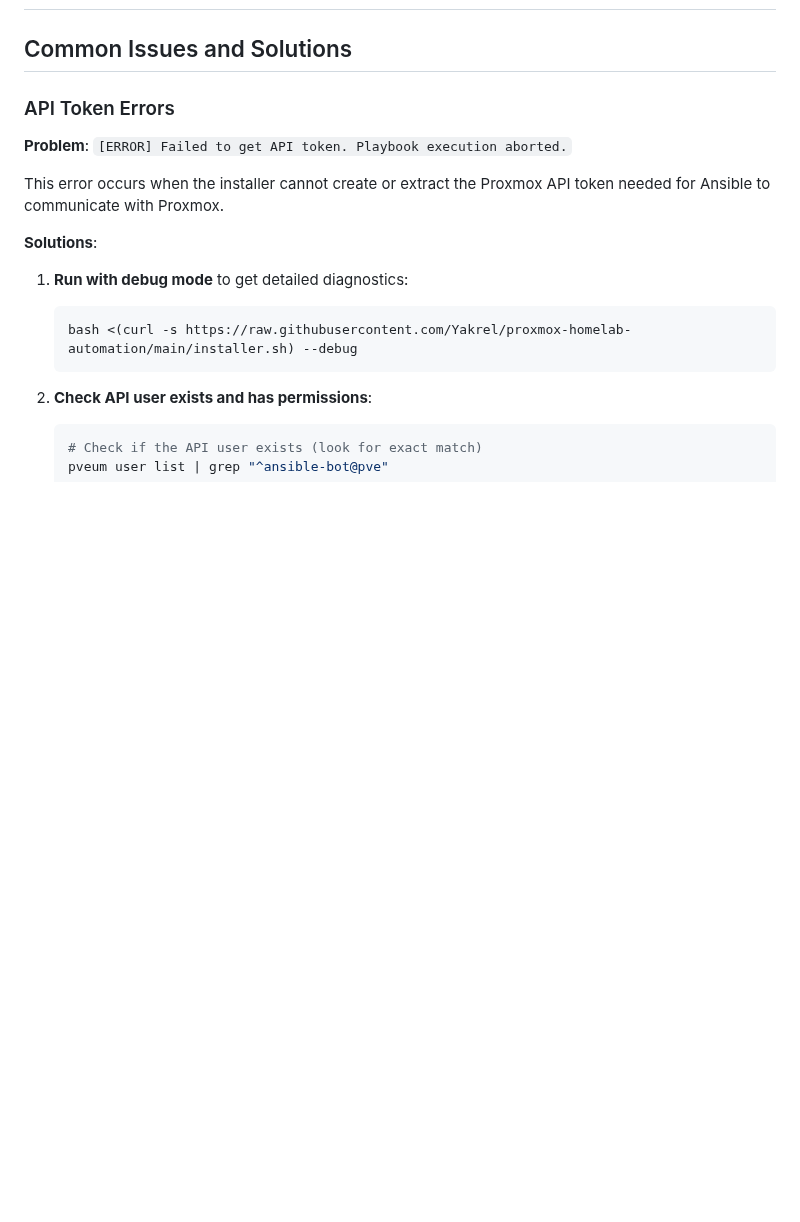
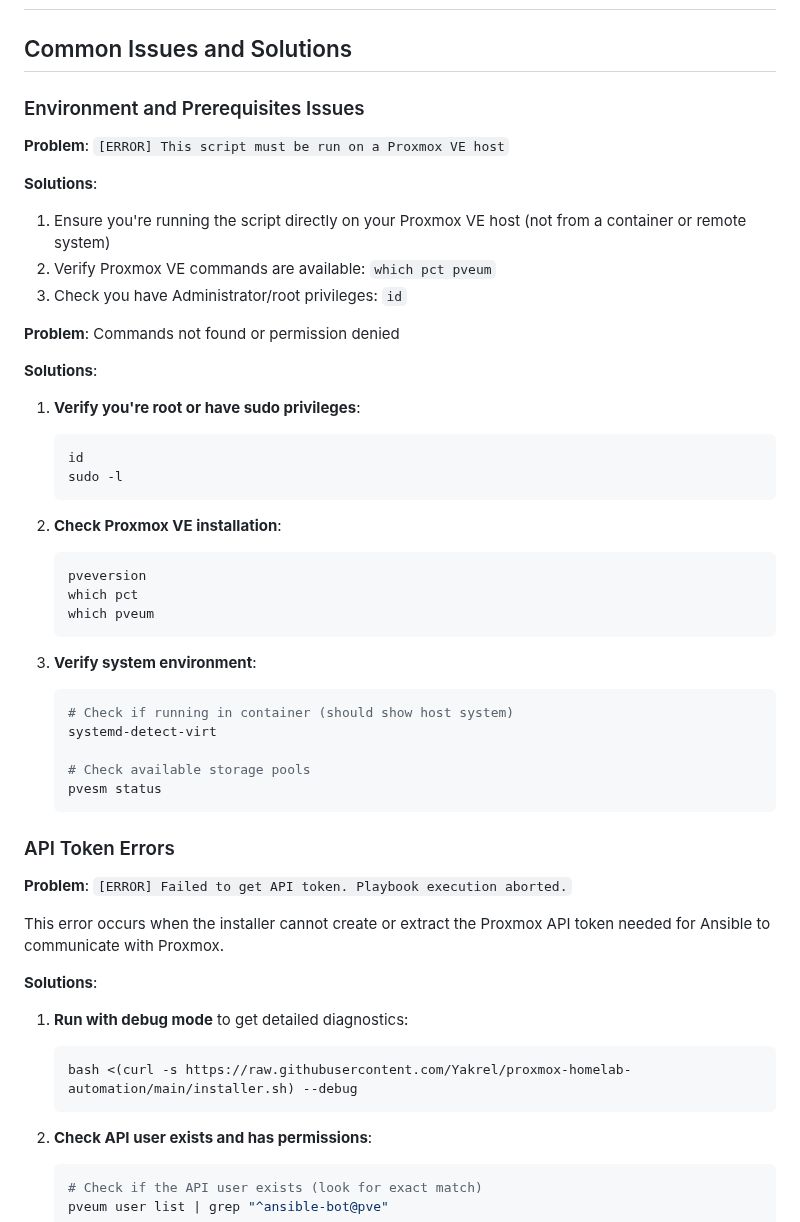
Before and after one commit to Yakrel/proxmox-homelab-automation, a Markdown page: TROUBLESHOOTING.md, the part around the change. GitHub-like rendering; blank space fills up the shorter version.

Commit message:
Add environment troubleshooting section and complete API debugging enhancements
Co-authored-by: Yakrel <85676216+Yakrel@users.noreply.github.com>

````diff
--- a/TROUBLESHOOTING.md
+++ b/TROUBLESHOOTING.md
@@ -1,6 +1,40 @@
 # Troubleshooting Guide - Proxmox Homelab Automation
 
 ## Common Issues and Solutions
+
+### Environment and Prerequisites Issues
+
+**Problem**: `[ERROR] This script must be run on a Proxmox VE host`
+
+**Solutions**:
+1. Ensure you're running the script directly on your Proxmox VE host (not from a container or remote system)
+2. Verify Proxmox VE commands are available: `which pct pveum`
+3. Check you have Administrator/root privileges: `id`
+
+**Problem**: Commands not found or permission denied
+
+**Solutions**:
+1. **Verify you're root or have sudo privileges**:
+   ```bash
+   id
+   sudo -l
+   ```
+
+2. **Check Proxmox VE installation**:
+   ```bash
+   pveversion
+   which pct
+   which pveum
+   ```
+
+3. **Verify system environment**:
+   ```bash
+   # Check if running in container (should show host system)
+   systemd-detect-virt
+
+   # Check available storage pools
+   pvesm status
+   ```
 
 ### API Token Errors
 
````
